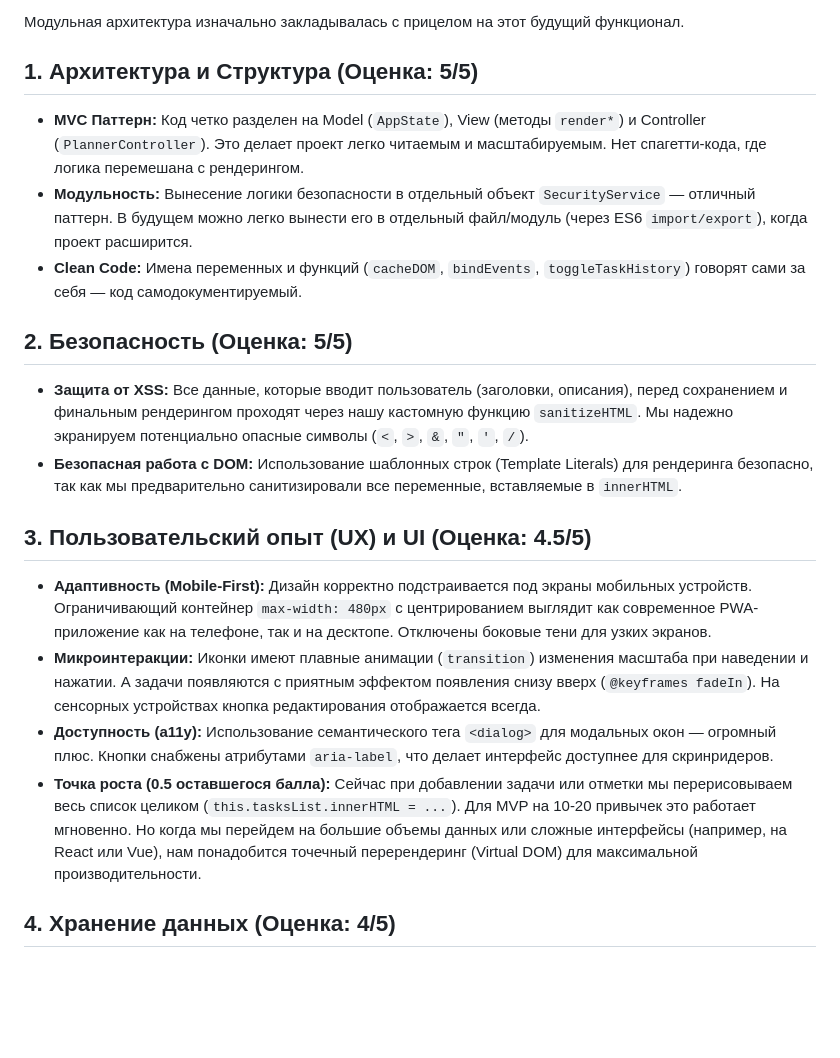
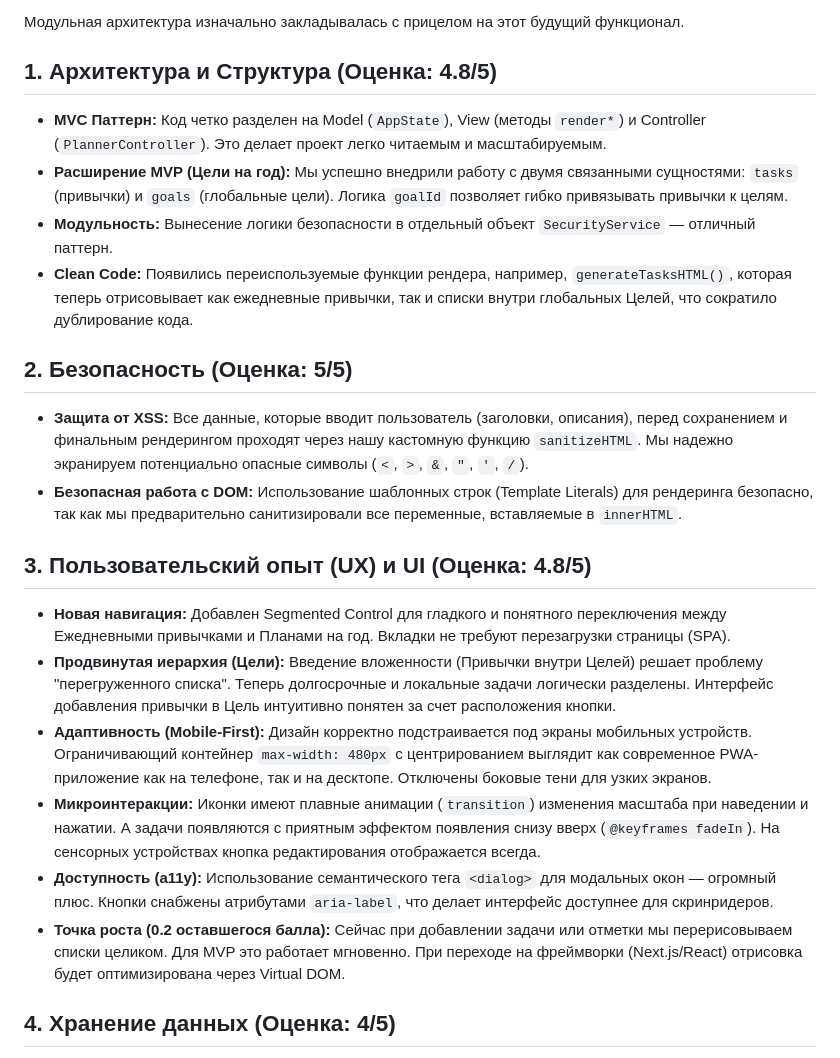
Before and after one commit to yunuszade97-del/habit-planner, a Markdown page: code_review.md, the part around the change. GitHub-like rendering; blank space fills up the shorter version.

Commit message:
docs: update code review

```diff
--- a/code_review.md
+++ b/code_review.md
@@ -9,20 +9,23 @@
 - Возможность внедрения премиум-подписок.
 
 Модульная архитектура изначально закладывалась с прицелом на этот будущий функционал.
-## 1. Архитектура и Структура (Оценка: 5/5)
-- **MVC Паттерн:** Код четко разделен на Model (`AppState`), View (методы `render*`) и Controller (`PlannerController`). Это делает проект легко читаемым и масштабируемым. Нет спагетти-кода, где логика перемешана с рендерингом.
-- **Модульность:** Вынесение логики безопасности в отдельный объект `SecurityService` — отличный паттерн. В будущем можно легко вынести его в отдельный файл/модуль (через ES6 `import/export`), когда проект расширится.
-- **Clean Code:** Имена переменных и функций (`cacheDOM`, `bindEvents`, `toggleTaskHistory`) говорят сами за себя — код самодокументируемый.
+## 1. Архитектура и Структура (Оценка: 4.8/5)
+- **MVC Паттерн:** Код четко разделен на Model (`AppState`), View (методы `render*`) и Controller (`PlannerController`). Это делает проект легко читаемым и масштабируемым.
+- **Расширение MVP (Цели на год):** Мы успешно внедрили работу с двумя связанными сущностями: `tasks` (привычки) и `goals` (глобальные цели). Логика `goalId` позволяет гибко привязывать привычки к целям.
+- **Модульность:** Вынесение логики безопасности в отдельный объект `SecurityService` — отличный паттерн.
+- **Clean Code:** Появились переиспользуемые функции рендера, например, `generateTasksHTML()`, которая теперь отрисовывает как ежедневные привычки, так и списки внутри глобальных Целей, что сократило дублирование кода.
 
 ## 2. Безопасность (Оценка: 5/5)
 - **Защита от XSS:** Все данные, которые вводит пользователь (заголовки, описания), перед сохранением и финальным рендерингом проходят через нашу кастомную функцию `sanitizeHTML`. Мы надежно экранируем потенциально опасные символы (`<`, `>`, `&`, `"`, `'`, `/`).
 - **Безопасная работа с DOM:** Использование шаблонных строк (Template Literals) для рендеринга безопасно, так как мы предварительно санитизировали все переменные, вставляемые в `innerHTML`.
 
-## 3. Пользовательский опыт (UX) и UI (Оценка: 4.5/5)
+## 3. Пользовательский опыт (UX) и UI (Оценка: 4.8/5)
+- **Новая навигация:** Добавлен Segmented Control для гладкого и понятного переключения между Ежедневными привычками и Планами на год. Вкладки не требуют перезагрузки страницы (SPA).
+- **Продвинутая иерархия (Цели):** Введение вложенности (Привычки внутри Целей) решает проблему "перегруженного списка". Теперь долгосрочные и локальные задачи логически разделены. Интерфейс добавления привычки в Цель интуитивно понятен за счет расположения кнопки.
 - **Адаптивность (Mobile-First):** Дизайн корректно подстраивается под экраны мобильных устройств. Ограничивающий контейнер `max-width: 480px` с центрированием выглядит как современное PWA-приложение как на телефоне, так и на десктопе. Отключены боковые тени для узких экранов.
 - **Микроинтеракции:** Иконки имеют плавные анимации (`transition`) изменения масштаба при наведении и нажатии. А задачи появляются с приятным эффектом появления снизу вверх (`@keyframes fadeIn`). На сенсорных устройствах кнопка редактирования отображается всегда.
 - **Доступность (a11y):** Использование семантического тега `<dialog>` для модальных окон — огромный плюс. Кнопки снабжены атрибутами `aria-label`, что делает интерфейс доступнее для скринридеров.
-- **Точка роста (0.5 оставшегося балла):** Сейчас при добавлении задачи или отметки мы перерисовываем весь список целиком (`this.tasksList.innerHTML = ...`). Для MVP на 10-20 привычек это работает мгновенно. Но когда мы перейдем на большие объемы данных или сложные интерфейсы (например, на React или Vue), нам понадобится точечный перерендеринг (Virtual DOM) для максимальной производительности.
+- **Точка роста (0.2 оставшегося балла):** Сейчас при добавлении задачи или отметки мы перерисовываем списки целиком. Для MVP это работает мгновенно. При переходе на фреймворки (Next.js/React) отрисовка будет оптимизирована через Virtual DOM.
 
 ## 4. Хранение данных (Оценка: 4/5)
 - **Надежность:** Мы успешно внедрили `localStorage`. Использование `try...catch` при парсинге JSON — отличный предохранитель от падения приложения, если в браузере окажутся поврежденные данные.
```
